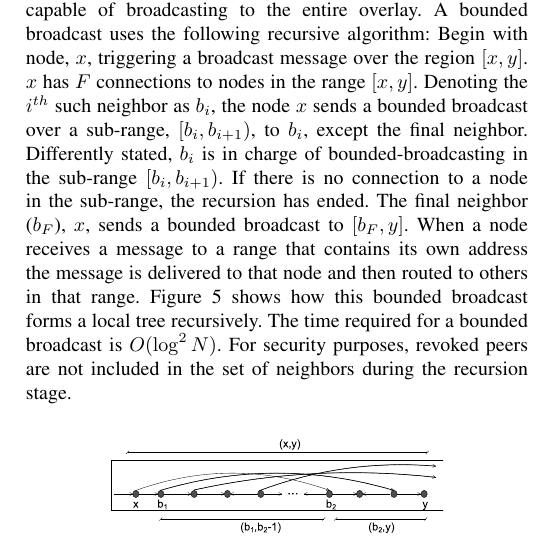
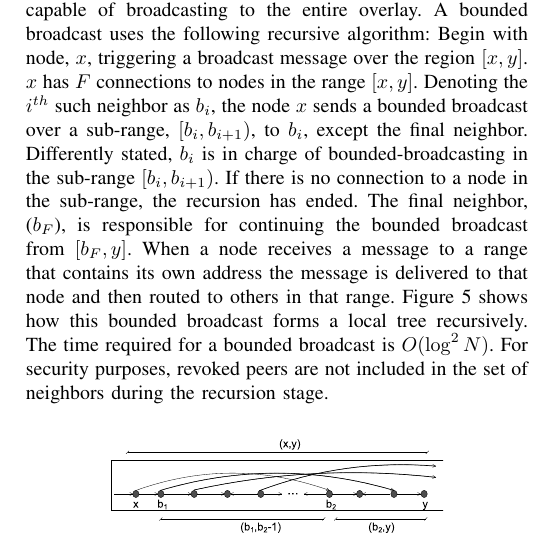
Before and after one commit to davidiw/Paper-on-Private-Virtual-Overlays, a LaTeX paper (icdcs10.tex): part of one column of page 9 of 12, cut so that both start at the same text. Compiled offline with LaTeX, dvips and Ghostscript.

Commit message:
Minor tweak to bounded-broadcast

```diff
--- a/icdcs10.tex
+++ b/icdcs10.tex
@@ -862,13 +862,13 @@ Denoting the $i^{th}$ such neighbor as $b_i$, the node $x$ sends a bounded
 broadcast over a sub-range, $[b_i, b_{i+1})$, to $b_i$, except the final
 neighbor.  Differently stated, $b_i$ is in charge of bounded-broadcasting
 in the sub-range $[b_i, b_{i+1})$. If there is no connection to a node in the
-sub-range, the recursion has ended.  The final neighbor ($b_F$), $x$, sends a
-bounded broadcast to $[b_F, y]$.  When a node receives a message to a range
-that contains its own address the message is delivered to that node and then
-routed to others in that range.  Figure \ref{fig:tree} shows how this bounded
-broadcast forms a local tree recursively.   The time required for a bounded
-broadcast is $O(\log^2 N)$.  For security purposes, revoked peers are
-not included in the set of neighbors during the recursion stage.
+sub-range, the recursion has ended.  The final neighbor, ($b_F$), is responsible
+for continuing the bounded broadcast from $[b_F, y]$.  When a node receives a
+message to a range that contains its own address the message is delivered to
+that node and then routed to others in that range.  Figure \ref{fig:tree} shows
+how this bounded broadcast forms a local tree recursively.   The time required
+for a bounded broadcast is $O(\log^2 N)$.  For security purposes, revoked peers
+are not included in the set of neighbors during the recursion stage.
 
 \begin{figure}[!h]
 \centering
```
Also changed, not shown: icdcs10.pdf.
